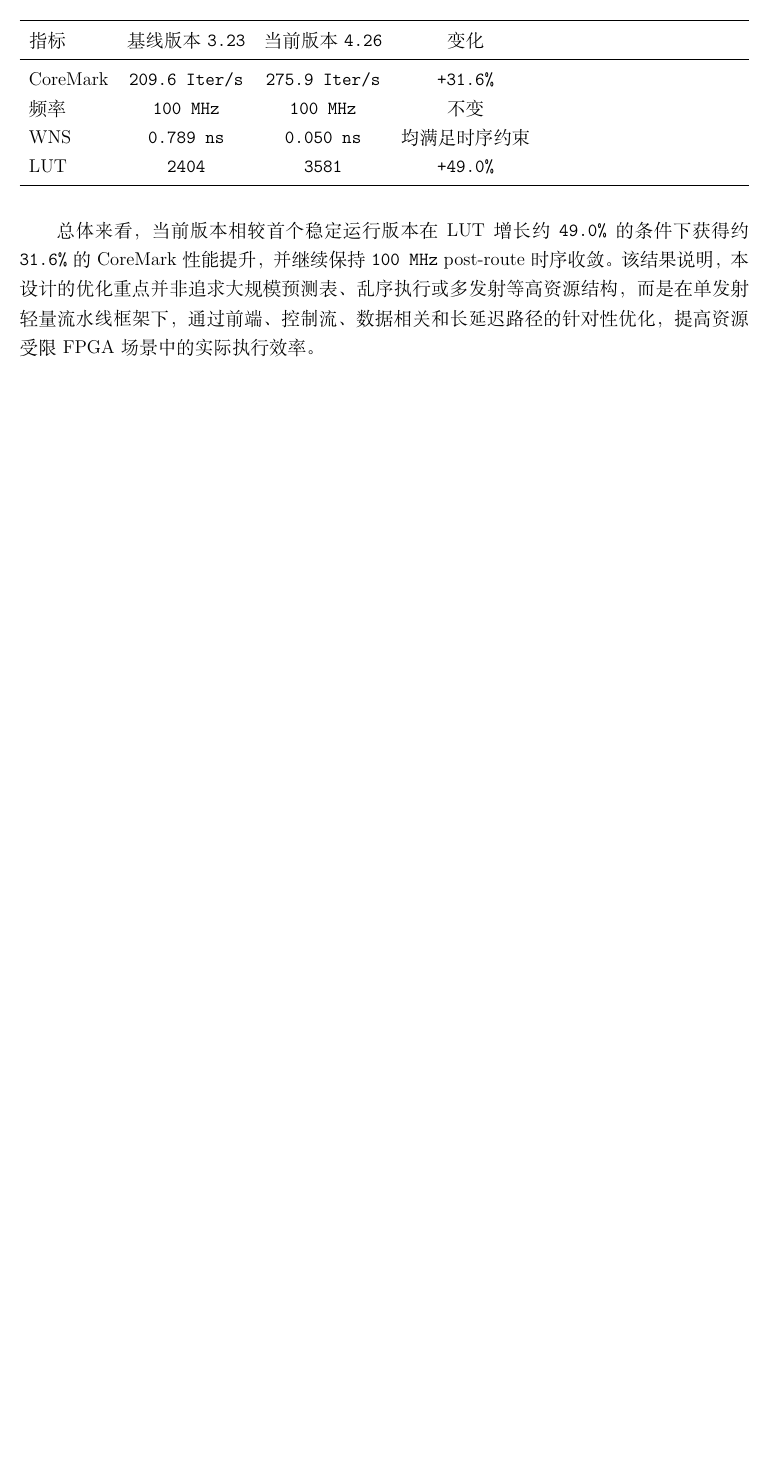
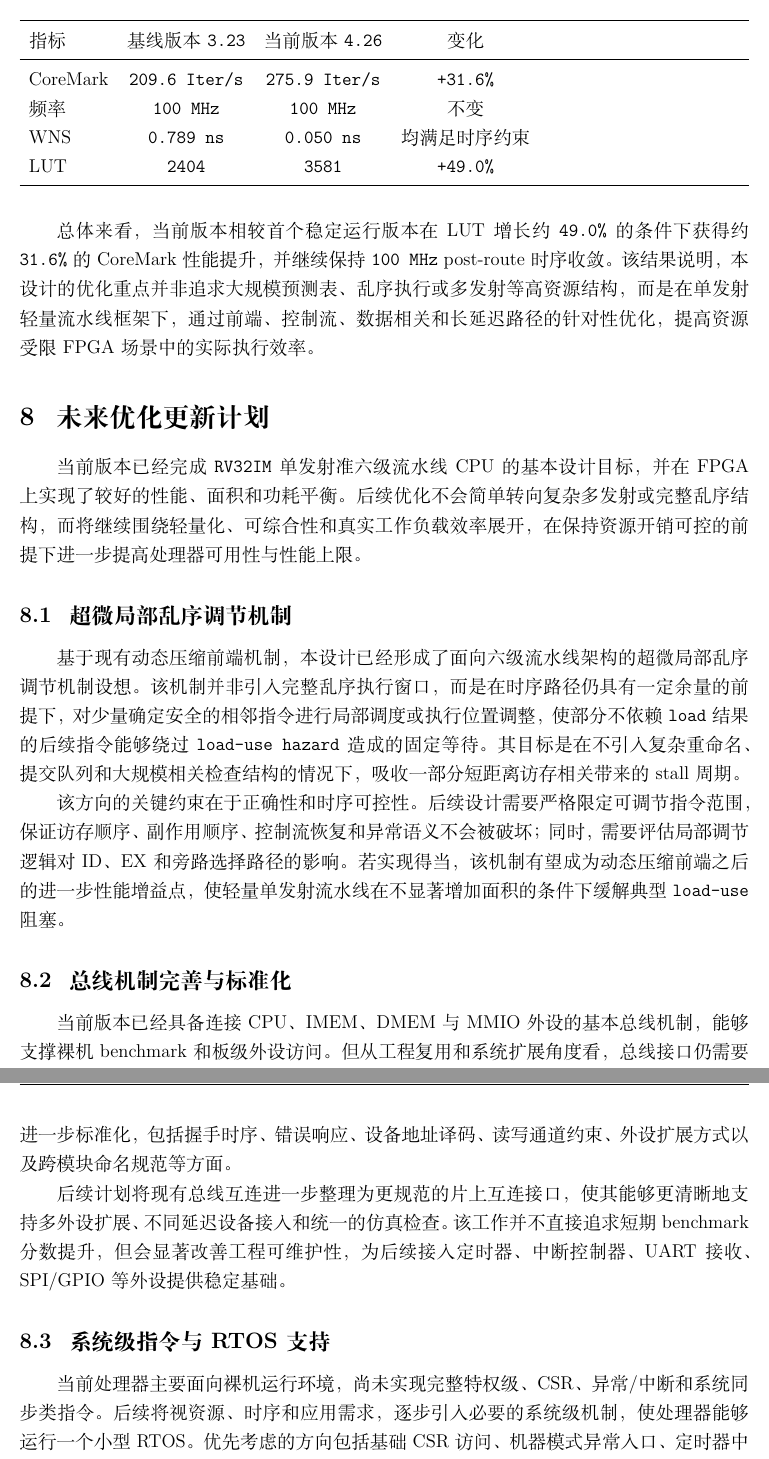
Before and after one commit to xiaomi0530/SXQ-RV32ICPU, a LaTeX document (docs/design_report.tex): part of page 36 of 36 before the commit and two parts of pages 36 and 37 of 37 after it, the two joined at a grey line, cut so that both start at the same text, the shorter picture padded with empty space. Compiled offline with XeLaTeX.

Commit message:
correction

```diff
--- a/docs/design_report.tex
+++ b/docs/design_report.tex
@@ -989,3 +989,19 @@ AI 工具主要用于非核心创作环节的辅助整理。具体包括：在
 
 总体来看，当前版本相较首个稳定运行版本在 LUT 增长约 \texttt{49.0\%} 的条件下获得约 \texttt{31.6\%} 的 CoreMark 性能提升，并继续保持 \texttt{100 MHz} post-route 时序收敛。该结果说明，本设计的优化重点并非追求大规模预测表、乱序执行或多发射等高资源结构，而是在单发射轻量流水线框架下，通过前端、控制流、数据相关和长延迟路径的针对性优化，提高资源受限 FPGA 场景中的实际执行效率。
 
+\section{未来优化更新计划}
+
+当前版本已经完成 \texttt{RV32IM} 单发射准六级流水线 CPU 的基本设计目标，并在 FPGA 上实现了较好的性能、面积和功耗平衡。后续优化不会简单转向复杂多发射或完整乱序结构，而将继续围绕轻量化、可综合性和真实工作负载效率展开，在保持资源开销可控的前提下进一步提高处理器可用性与性能上限。
+
+\subsection{超微局部乱序调节机制}
+基于现有动态压缩前端机制，本设计已经形成了面向六级流水线架构的超微局部乱序调节机制设想。该机制并非引入完整乱序执行窗口，而是在时序路径仍具有一定余量的前提下，对少量确定安全的相邻指令进行局部调度或执行位置调整，使部分不依赖 \texttt{load} 结果的后续指令能够绕过 \texttt{load-use hazard} 造成的固定等待。其目标是在不引入复杂重命名、提交队列和大规模相关检查结构的情况下，吸收一部分短距离访存相关带来的 stall 周期。
+
+该方向的关键约束在于正确性和时序可控性。后续设计需要严格限定可调节指令范围，保证访存顺序、副作用顺序、控制流恢复和异常语义不会被破坏；同时，需要评估局部调节逻辑对 ID、EX 和旁路选择路径的影响。若实现得当，该机制有望成为动态压缩前端之后的进一步性能增益点，使轻量单发射流水线在不显著增加面积的条件下缓解典型 \texttt{load-use} 阻塞。
+
+\subsection{总线机制完善与标准化}
+当前版本已经具备连接 CPU、IMEM、DMEM 与 MMIO 外设的基本总线机制，能够支撑裸机 benchmark 和板级外设访问。但从工程复用和系统扩展角度看，总线接口仍需要进一步标准化，包括握手时序、错误响应、设备地址译码、读写通道约束、外设扩展方式以及跨模块命名规范等方面。
+
+后续计划将现有总线互连进一步整理为更规范的片上互连接口，使其能够更清晰地支持多外设扩展、不同延迟设备接入和统一的仿真检查。该工作并不直接追求短期 benchmark 分数提升，但会显著改善工程可维护性，为后续接入定时器、中断控制器、UART 接收、SPI/GPIO 等外设提供稳定基础。
+
+\subsection{系统级指令与 RTOS 支持}
+当前处理器主要面向裸机运行环境，尚未实现完整特权级、CSR、异常/中断和系统同步类指令。后续将视资源、时序和应用需求，逐步引入必要的系统级机制，使处理器能够运行一个小型 RTOS。优先考虑的方向包括基础 CSR 访问、机器模式异常入口、定时器中断、外部中断、\texttt{ECALL/EBREAK/MRET} 等关键控制路径，以及与软件启动代码相匹配的中断向量和上下文保存机制。
```
Also changed, not shown: docs/design_report.tex (13 more changed lines), 2 other files.
